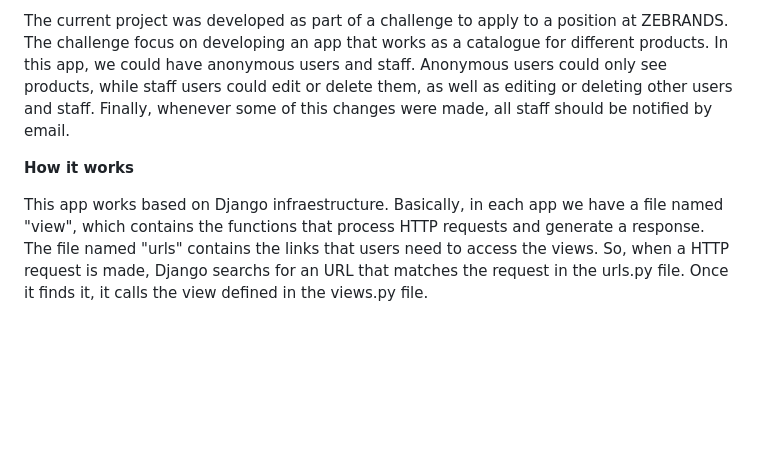
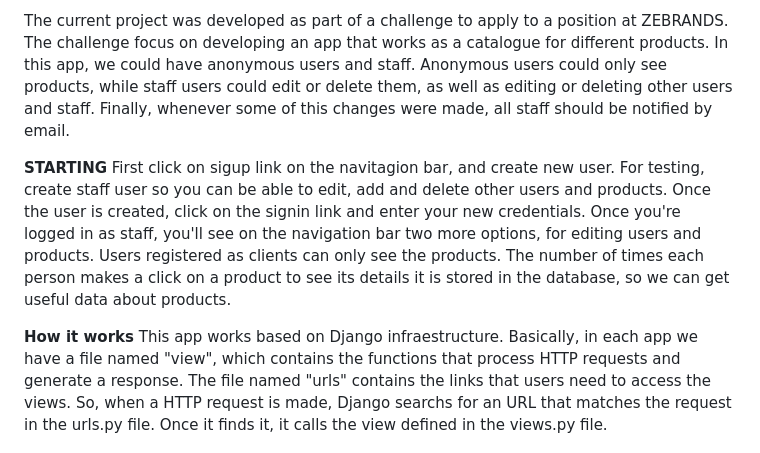
Before and after one commit to RenzoNorero/products_users_app, a Markdown page: README.md, the part around the change printed below. Rendered like a GitHub page; blank space fills up the shorter version.

Commit message:
README mod

```diff
--- a/README.md
+++ b/README.md
@@ -2,8 +2,12 @@
 
 The current project was developed as part of a challenge to apply to a position at ZEBRANDS. The challenge focus on developing an app that works as a catalogue for different products. In this app, we could have anonymous users and staff. Anonymous users could only see products, while staff users could edit or delete them, as well as editing or deleting other users and staff. Finally, whenever some of this changes were made, all staff should be notified by email.
 
+**STARTING**
+First click on sigup link on the navitagion bar, and create new user. For testing, create staff user so you can be able to edit, add and delete other users and products. Once the user is created, click on the signin link and enter your new credentials. Once you're logged in as staff, you'll see on the navigation bar two more options, for editing users and products.
+Users registered as clients can only see the products.
+The number of times each person makes a click on a product to see its details it is stored in the database, so we can get useful data about products.
+
 **How it works**
-
 This app works based on Django infraestructure. Basically, in each app we have a file named "view", which contains the functions that process HTTP requests and generate a response. The file named "urls" contains the links that users need to access the views. So, when a HTTP request is made, Django searchs for an URL that matches the request in the urls.py file. Once it finds it, it calls the view defined in the views.py file.
 
 Also, running on a local enviroment, we are able to create a database with sqlite3 and interact with it through ORM. Django creates the tables based on the defined models in our apps, and each time a query is executed through ORM, Django translates it into an SQL query and  make the changes in our database.
```
Also changed, not shown: other parts of README.md (+0 -2 lines).
